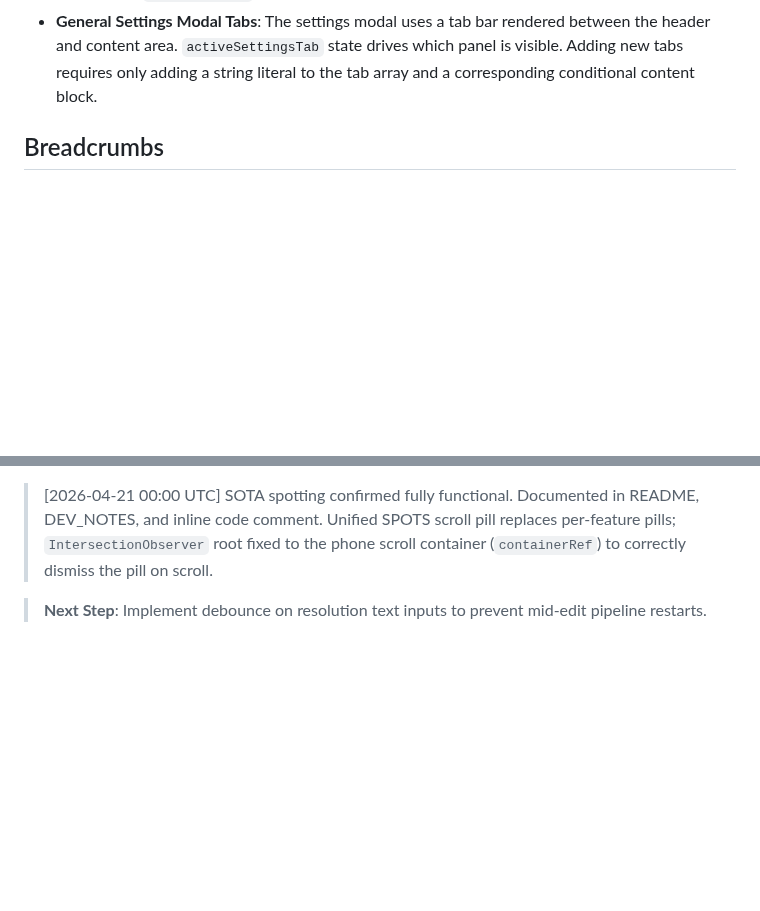
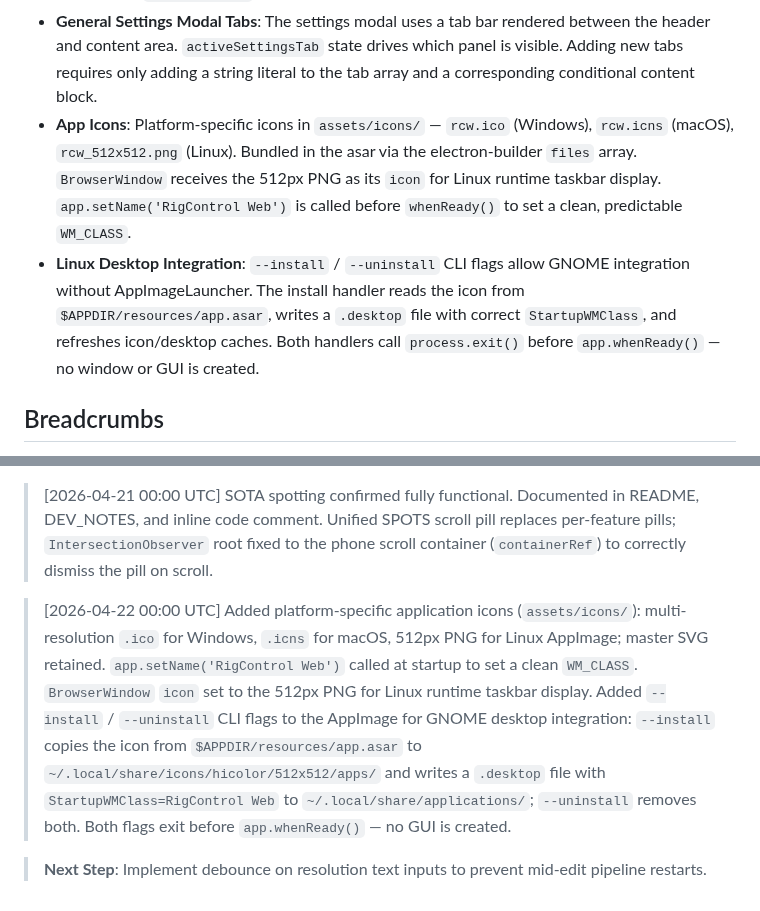
Before and after one commit to jbdubbs/Rig-Control-Web, a Markdown page: DEV_NOTES.md, 2 parts joined by grey strips. GitHub-like rendering; blank space fills up the shorter version.

```diff
--- a/DEV_NOTES.md
+++ b/DEV_NOTES.md
@@ -117,6 +122,8 @@ A full-stack web application (Express + Vite + Socket.io) designed to control am
 - **POTA Spots Pipeline**: Browser polls `https://api.pota.app/spot/` on a client-side `setInterval`. Raw results are deduplicated by activator callsign (latest `spotTime` wins), filtered by max age (UTC-corrected by appending `'Z'` to bare ISO strings), mode, and band before being passed to a `useMemo`-derived sorted list. `POTA_BANDS` defines 14 amateur bands as kHz min/max ranges. Settings (`enabled`, `pollRate`, `maxAge`, `modeFilter`, `bandFilter`) are persisted to `settings.json` via the existing `save-settings` socket event.
 - **SOTA Spots Pipeline**: Fully functional. Browser polls `https://api2.sota.org.uk/api/spots/-1/all` on a client-side `setInterval`. Results are filtered by max age, mode, and band. `SOTA_BANDS` mirrors the same kHz min/max structure as `POTA_BANDS`. Click-to-tune and SSB USB/LSB resolution work identically to POTA. Settings persisted to `settings.json` alongside POTA settings.
 - **General Settings Modal Tabs**: The settings modal uses a tab bar rendered between the header and content area. `activeSettingsTab` state drives which panel is visible. Adding new tabs requires only adding a string literal to the tab array and a corresponding conditional content block.
+- **App Icons**: Platform-specific icons in `assets/icons/` — `rcw.ico` (Windows), `rcw.icns` (macOS), `rcw_512x512.png` (Linux). Bundled in the asar via the electron-builder `files` array. `BrowserWindow` receives the 512px PNG as its `icon` for Linux runtime taskbar display. `app.setName('RigControl Web')` is called before `whenReady()` to set a clean, predictable `WM_CLASS`.
+- **Linux Desktop Integration**: `--install` / `--uninstall` CLI flags allow GNOME integration without AppImageLauncher. The install handler reads the icon from `$APPDIR/resources/app.asar`, writes a `.desktop` file with correct `StartupWMClass`, and refreshes icon/desktop caches. Both handlers call `process.exit()` before `app.whenReady()` — no window or GUI is created.
 
 ## Breadcrumbs
 > [2026-04-02 13:00 UTC] Refactored the core codebase into modular files and components. This significantly reduces the size of `server.ts` and `App.tsx`, making the project easier to maintain and test.
@@ -149,4 +156,6 @@ A full-stack web application (Express + Vite + Socket.io) designed to control am
 
 > [2026-04-21 00:00 UTC] SOTA spotting confirmed fully functional. Documented in README, DEV_NOTES, and inline code comment. Unified SPOTS scroll pill replaces per-feature pills; `IntersectionObserver` root fixed to the phone scroll container (`containerRef`) to correctly dismiss the pill on scroll.
 
+> [2026-04-22 00:00 UTC] Added platform-specific application icons (`assets/icons/`): multi-resolution `.ico` for Windows, `.icns` for macOS, 512px PNG for Linux AppImage; master SVG retained. `app.setName('RigControl Web')` called at startup to set a clean `WM_CLASS`. `BrowserWindow` `icon` set to the 512px PNG for Linux runtime taskbar display. Added `--install` / `--uninstall` CLI flags to the AppImage for GNOME desktop integration: `--install` copies the icon from `$APPDIR/resources/app.asar` to `~/.local/share/icons/hicolor/512x512/apps/` and writes a `.desktop` file with `StartupWMClass=RigControl Web` to `~/.local/share/applications/`; `--uninstall` removes both. Both flags exit before `app.whenReady()` — no GUI is created.
+
 > **Next Step**: Implement debounce on resolution text inputs to prevent mid-edit pipeline restarts.
```
Also changed, not shown: other parts of DEV_NOTES.md (+5 -0 lines), README.md (+16 -0 lines), assets/icons/rcw_512x512.png (added), 6 other files.
